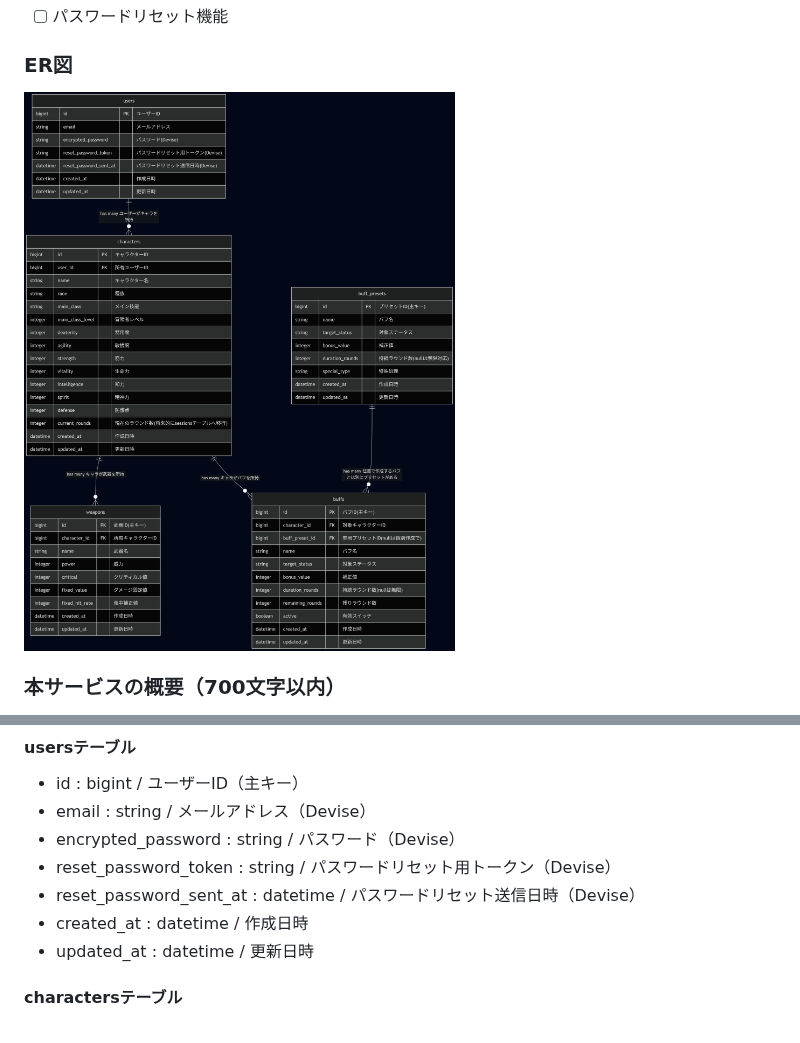
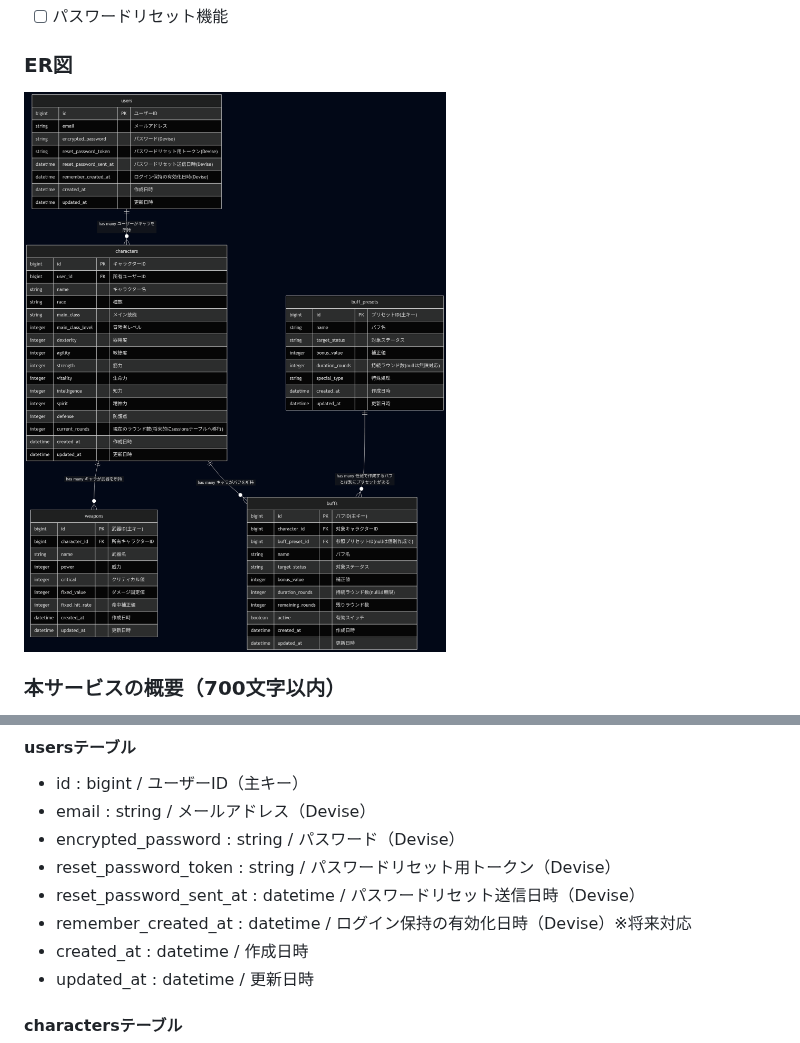
Before and after one commit to kouta-wolf/vitals-roll, a Markdown page: README.md, 2 parts joined by grey strips. Drawn GitHub-style; pictures changed too: docs/er_diagram.png.

Commit message:
docs: ER図にusersテーブルのremember_created_atを追記
Devise導入に伴いusersテーブルを反映。Rememberable用カラムを追記し、
ER図画像も再生成。

Co-Authored-By: Claude Opus 4.8 <noreply@anthropic.com>

```diff
--- a/README.md
+++ b/README.md
@@ -335,6 +335,7 @@ CCFOLIAではプレイヤーはバフがかかるたびにチャットパレッ
 - encrypted_password : string / パスワード（Devise）
 - reset_password_token : string / パスワードリセット用トークン（Devise）
 - reset_password_sent_at : datetime / パスワードリセット送信日時（Devise）
+- remember_created_at : datetime / ログイン保持の有効化日時（Devise）※将来対応
 - created_at : datetime / 作成日時
 - updated_at : datetime / 更新日時
 
```
Also changed, not shown: docs/ER.md (+1 -0 lines).
